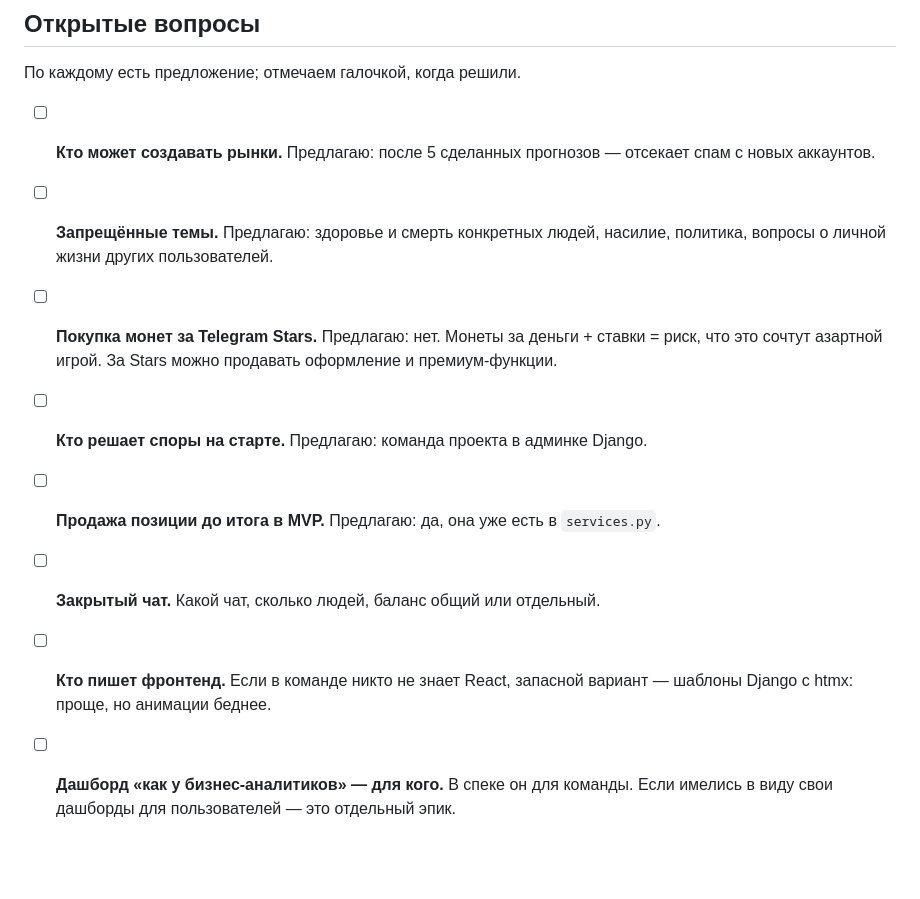
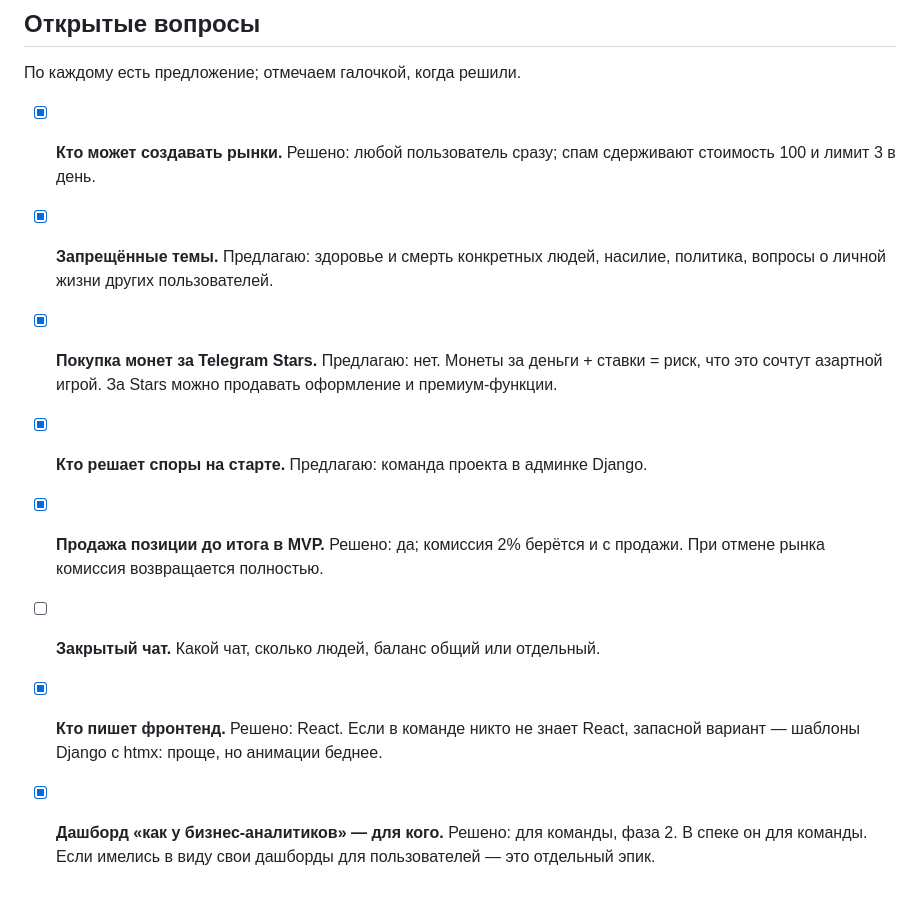
Before and after one commit to nikachizhev/prediction_market-, a Markdown page: docs/spec.md, the part around the change. Rendered like a GitHub page; blank space fills up the shorter version.

```diff
--- a/docs/spec.md
+++ b/docs/spec.md
@@ -244,11 +244,11 @@ MVP готов, когда работает полный круг: **новый
 
 По каждому есть предложение; отмечаем галочкой, когда решили.
 
-- [ ] **Кто может создавать рынки.** Предлагаю: после 5 сделанных прогнозов — отсекает спам с новых аккаунтов.
-- [ ] **Запрещённые темы.** Предлагаю: здоровье и смерть конкретных людей, насилие, политика, вопросы о личной жизни других пользователей.
-- [ ] **Покупка монет за Telegram Stars.** Предлагаю: нет. Монеты за деньги + ставки = риск, что это сочтут азартной игрой. За Stars можно продавать оформление и премиум-функции.
-- [ ] **Кто решает споры на старте.** Предлагаю: команда проекта в админке Django.
-- [ ] **Продажа позиции до итога в MVP.** Предлагаю: да, она уже есть в `services.py`.
+- [x] **Кто может создавать рынки.** Решено: любой пользователь сразу; спам сдерживают стоимость 100 и лимит 3 в день.
+- [x] **Запрещённые темы.** Предлагаю: здоровье и смерть конкретных людей, насилие, политика, вопросы о личной жизни других пользователей.
+- [x] **Покупка монет за Telegram Stars.** Предлагаю: нет. Монеты за деньги + ставки = риск, что это сочтут азартной игрой. За Stars можно продавать оформление и премиум-функции.
+- [x] **Кто решает споры на старте.** Предлагаю: команда проекта в админке Django.
+- [x] **Продажа позиции до итога в MVP.** Решено: да; комиссия 2% берётся и с продажи. При отмене рынка комиссия возвращается полностью.
 - [ ] **Закрытый чат.** Какой чат, сколько людей, баланс общий или отдельный.
-- [ ] **Кто пишет фронтенд.** Если в команде никто не знает React, запасной вариант — шаблоны Django с htmx: проще, но анимации беднее.
-- [ ] **Дашборд «как у бизнес-аналитиков» — для кого.** В спеке он для команды. Если имелись в виду свои дашборды для пользователей — это отдельный эпик.
+- [x] **Кто пишет фронтенд.** Решено: React. Если в команде никто не знает React, запасной вариант — шаблоны Django с htmx: проще, но анимации беднее.
+- [x] **Дашборд «как у бизнес-аналитиков» — для кого.** Решено: для команды, фаза 2. В спеке он для команды. Если имелись в виду свои дашборды для пользователей — это отдельный эпик.
```
Also changed, not shown: docs/api.md (added, +80 -0 lines), docs/tasks.md (added, +46 -0 lines).
